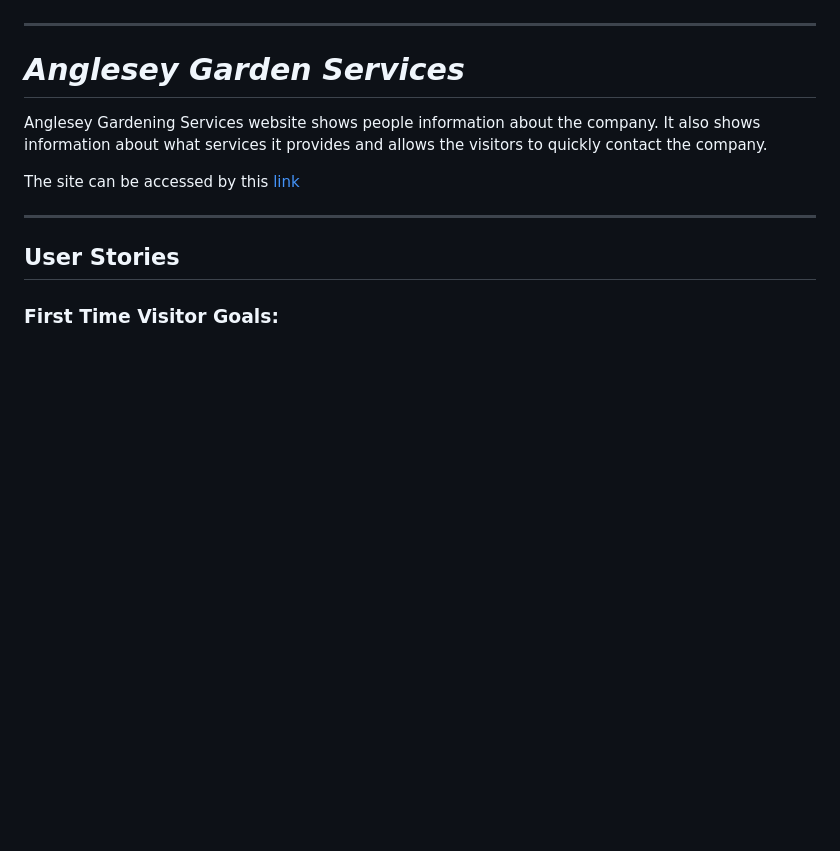
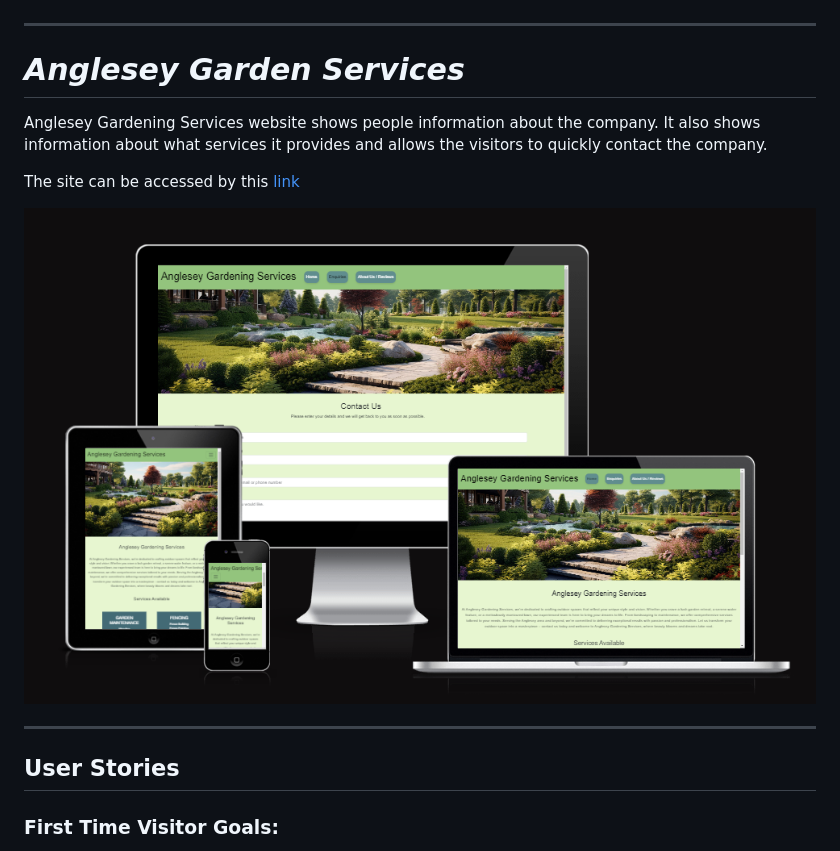
Before and after one commit to TheRealMcCall/anglesey-gardening-services, a Markdown page: README.md, the part around the change. Rendered like a GitHub page; pictures changed too: documentation/responsive.png (added); blank space fills up the shorter version.

Commit message:
Add responsive mockup image to README

```diff
--- a/README.md
+++ b/README.md
@@ -6,6 +6,8 @@
 Anglesey Gardening Services website shows people information about the company.  It also shows information about what services it provides and allows the visitors to quickly contact the company.
 
 The site can be accessed by this [link](https://therealmccall.github.io/anglesey-gardening-services/)
+
+![Responsive Mockup](documentation/responsive.png)
 
 ---
 ## User Stories
```
